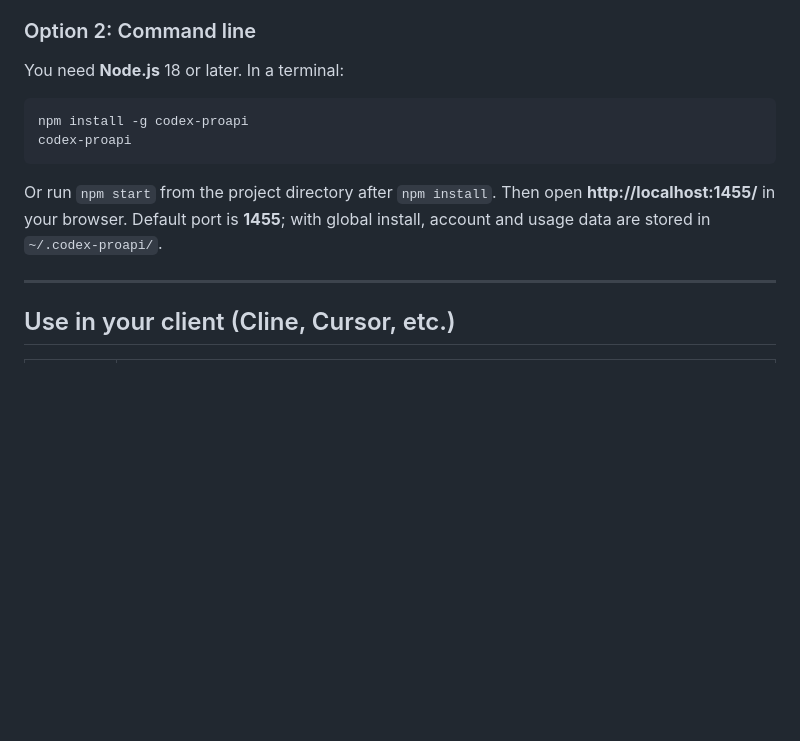
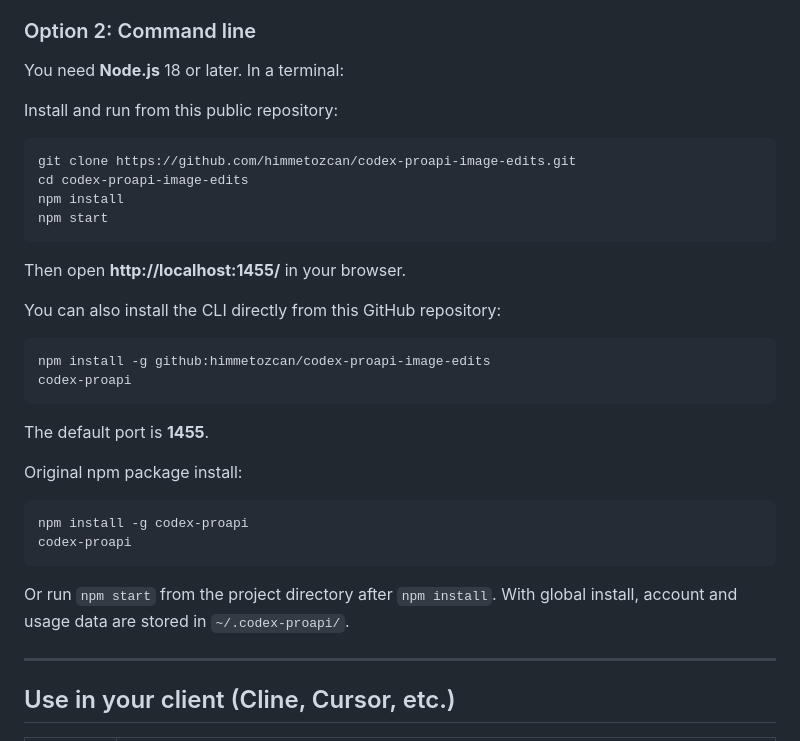
Before and after one commit to himmetozcan/codex-proapi, a Markdown page: README.md, the part around the change. Rendered like a GitHub page; blank space fills up the shorter version.

Commit message:
Document installation from this repository

````diff
--- a/README.md
+++ b/README.md
@@ -41,12 +41,34 @@ If you prefer not to use the command line:
 
 You need **Node.js** 18 or later. In a terminal:
 
+Install and run from this public repository:
+
+```bash
+git clone https://github.com/himmetozcan/codex-proapi-image-edits.git
+cd codex-proapi-image-edits
+npm install
+npm start
+```
+
+Then open **http://localhost:1455/** in your browser.
+
+You can also install the CLI directly from this GitHub repository:
+
+```bash
+npm install -g github:himmetozcan/codex-proapi-image-edits
+codex-proapi
+```
+
+The default port is **1455**.
+
+Original npm package install:
+
 ```bash
 npm install -g codex-proapi
 codex-proapi
 ```
 
-Or run `npm start` from the project directory after `npm install`. Then open **http://localhost:1455/** in your browser. Default port is **1455**; with global install, account and usage data are stored in `~/.codex-proapi/`.
+Or run `npm start` from the project directory after `npm install`. With global install, account and usage data are stored in `~/.codex-proapi/`.
 
 ---
 
````
